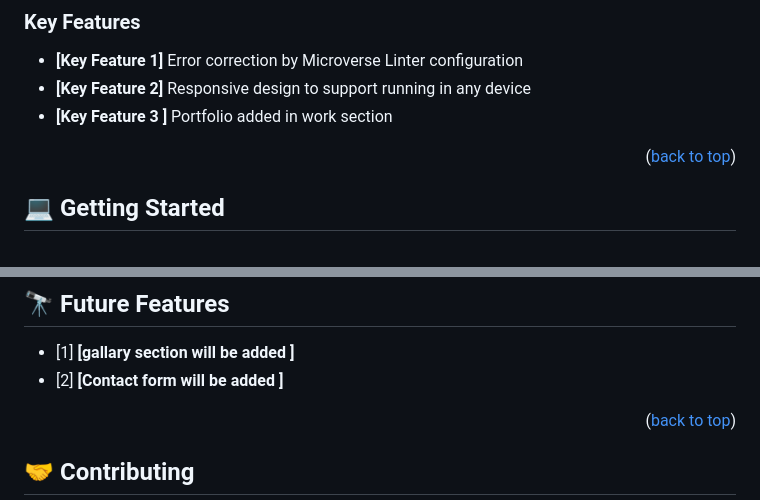
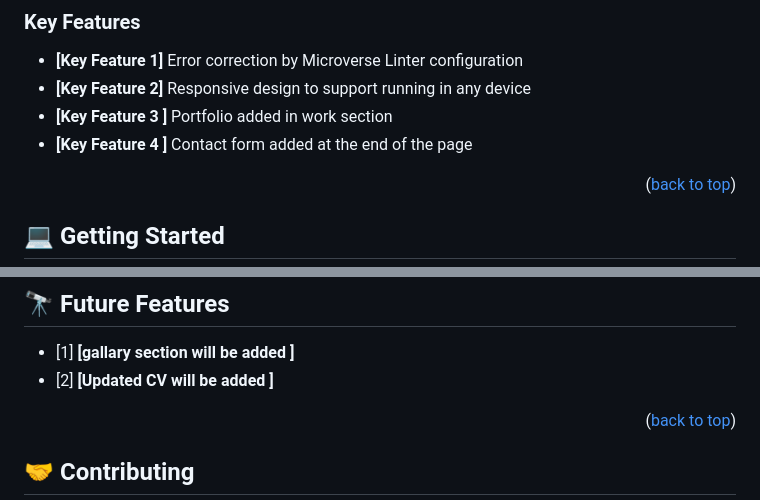
Before and after one commit to Jawad-Nazari/Portfolio-Mobile-1, a Markdown page: README.md, 2 parts joined by grey strips. GitHub-like rendering.

Commit message:
Updated the README file according the new changes

```diff
--- a/README.md
+++ b/README.md
@@ -69,6 +69,7 @@ The aim of this project is to build a simple personal portfolio web page while u
 - **[Key Feature 1]**    Error correction by Microverse Linter configuration
 - **[Key Feature 2]**    Responsive design to support running in any device
 - **[Key Feature 3 ]**   Portfolio added in work section
+- **[Key Feature 4 ]**   Contact form added at the end of the page
 
 <p align="right">(<a href="#readme-top">back to top</a>)</p>
 
@@ -130,7 +131,7 @@ To run and test, open the below HTML file in your browser:
 
 
 - [1] **[gallary section will be added ]**
-- [2] **[Contact form will be added ]**
+- [2] **[Updated CV will be added  ]**
 
 <p align="right">(<a href="#readme-top">back to top</a>)</p>
 
```
